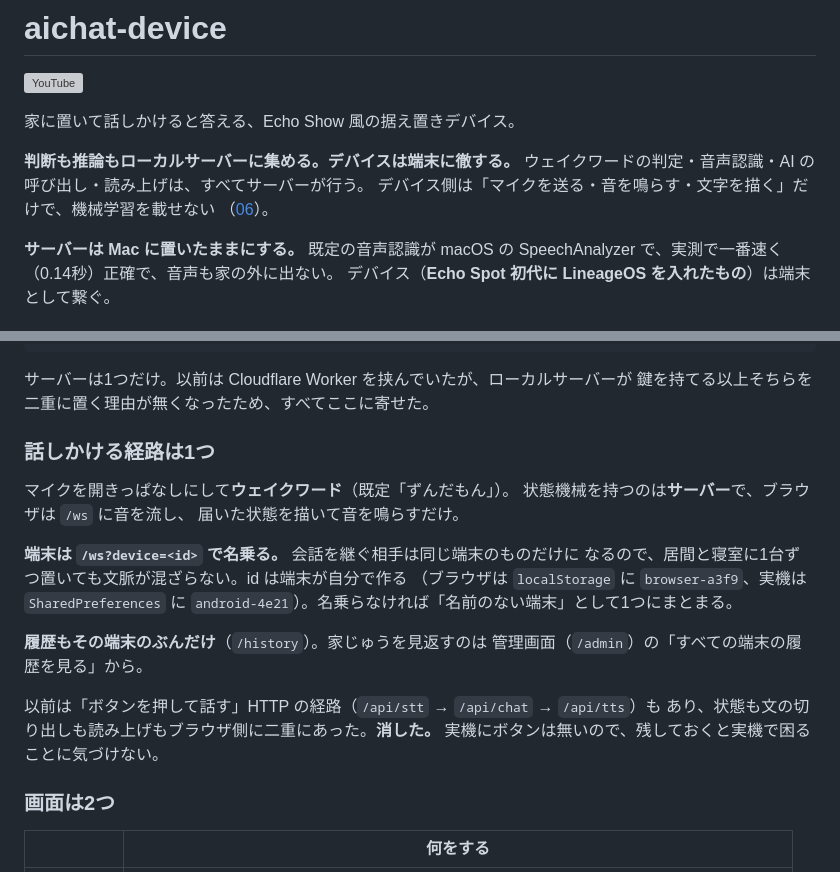
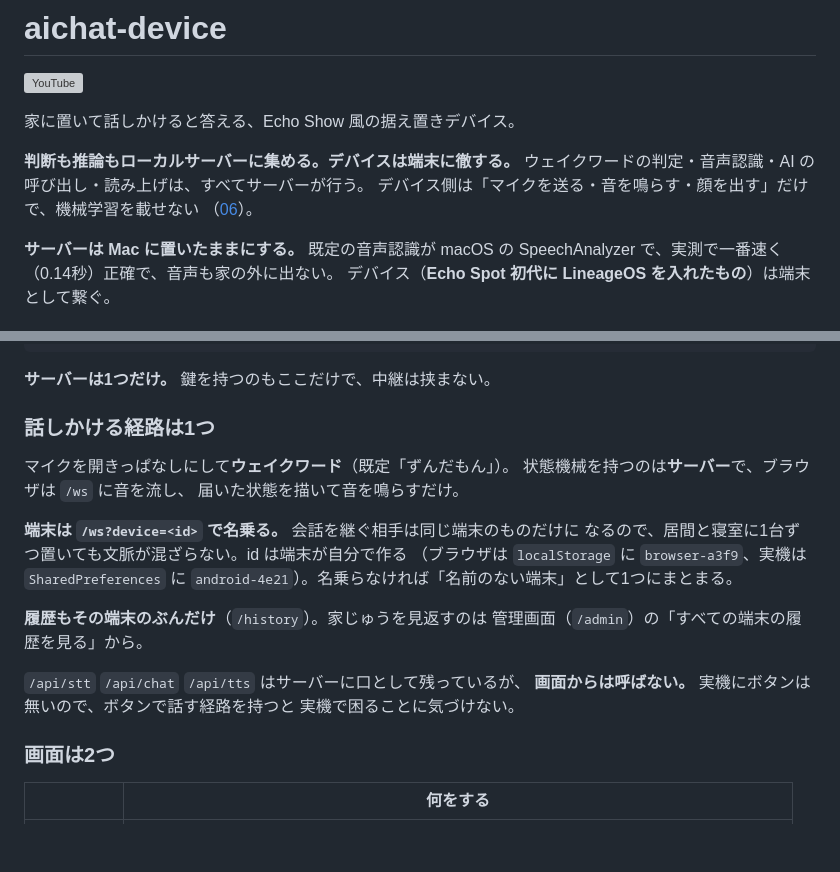
Before and after one commit to cathandnya/aichat-device, a Markdown page: README.md, 2 parts joined by grey strips. Drawn GitHub-style; blank space fills up the shorter version; grey boxes are pictures that could not be loaded.

Commit message:
README に残っていた経緯と、実機と食い違う記述を直す
- Cloudflare Worker を挟んでいた頃の話が残っていた
- 「ボタンを押して話す経路を消した」も経緯。**いまどうなっているか**
  （口は残っているが画面からは呼ばない）だけ書く
- 端末の責務が「文字を描く」になっていた。実機は**文字を出さない**
  （2.5 インチの丸で読めない）。顔と状態を出す

Co-Authored-By: Claude Opus 5 (1M context) <noreply@anthropic.com>

````diff
--- a/README.md
+++ b/README.md
@@ -6,7 +6,7 @@
 
 **判断も推論もローカルサーバーに集める。デバイスは端末に徹する。**
 ウェイクワードの判定・音声認識・AI の呼び出し・読み上げは、すべてサーバーが行う。
-デバイス側は「マイクを送る・音を鳴らす・文字を描く」だけで、機械学習を載せない
+デバイス側は「マイクを送る・音を鳴らす・顔を出す」だけで、機械学習を載せない
 （[06](docs/06-device-implementation.md)）。
 
 **サーバーは Mac に置いたままにする。** 既定の音声認識が macOS の
@@ -29,8 +29,7 @@ SpeechAnalyzer で、実測で一番速く（0.14秒）正確で、音声も家
   Claude / Gemini（回答）   ohr = macOS の音声認識（既定）   VOICEVOX（読み上げ）
 ```
 
-サーバーは1つだけ。以前は Cloudflare Worker を挟んでいたが、ローカルサーバーが
-鍵を持てる以上そちらを二重に置く理由が無くなったため、すべてここに寄せた。
+**サーバーは1つだけ。** 鍵を持つのもここだけで、中継は挟まない。
 
 ### 話しかける経路は1つ
 
@@ -46,9 +45,9 @@ SpeechAnalyzer で、実測で一番速く（0.14秒）正確で、音声も家
 **履歴もその端末のぶんだけ**（`/history`）。家じゅうを見返すのは
 管理画面（`/admin`）の「すべての端末の履歴を見る」から。
 
-以前は「ボタンを押して話す」HTTP の経路（`/api/stt` → `/api/chat` → `/api/tts`）も
-あり、状態も文の切り出しも読み上げもブラウザ側に二重にあった。**消した。**
-実機にボタンは無いので、残しておくと実機で困ることに気づけない。
+`/api/stt` `/api/chat` `/api/tts` はサーバーに口として残っているが、
+**画面からは呼ばない。** 実機にボタンは無いので、ボタンで話す経路を持つと
+実機で困ることに気づけない。
 
 ### 画面は2つ
 
````
